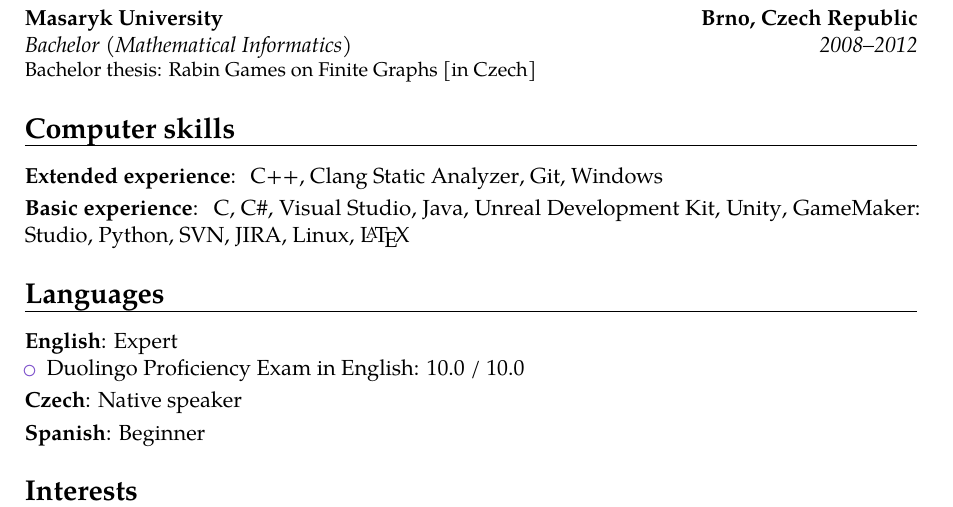
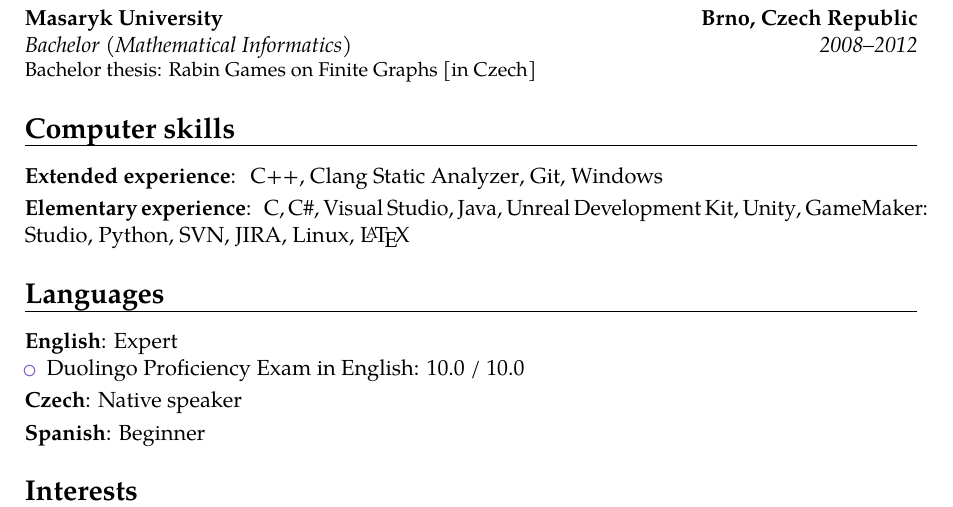
Before and after one commit to filipbartek/resume, a LaTeX CV (bartekfilip-resume-en.tex, which reads tex/computer.tex): part of page 1 of 2, cut so that both start at the same text. Compiled offline with pdfLaTeX.

Commit message:
computer: Elementary > Basic [experience]

```diff
--- a/tex/computer.tex
+++ b/tex/computer.tex
@@ -7,7 +7,7 @@
 \windows
 }
 
-\cvitem{\englishczech{Basic experience}{Základní zkušenosti}}{
+\cvitem{\englishczech{Elementary experience}{Základní zkušenosti}}{
 \clanguage, \csharp, \visualstudio,
 \java,
 \udk, \unity, \gamemakerstudio,
```
